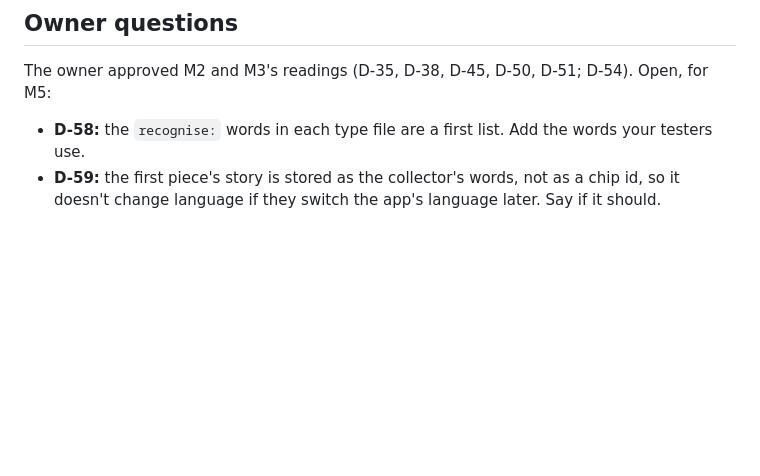
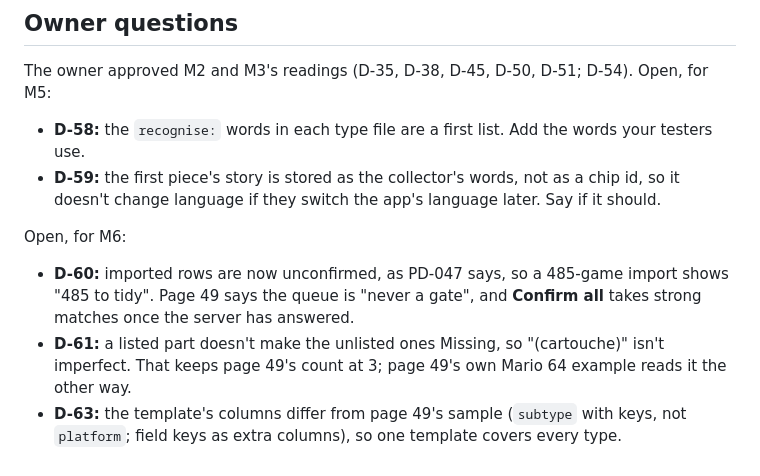
Before and after one commit to mackoj/tegola, a Markdown page: tasks/HANDOFF.md, the part around one of its changes. Drawn GitHub-style; blank space fills up the shorter version.

```diff
--- a/tasks/HANDOFF.md
+++ b/tasks/HANDOFF.md
@@ -157,3 +186,12 @@ The owner approved M2 and M3's readings (D-35, D-38, D-45, D-50, D-51; D-54). Op
 - **D-58:** the `recognise:` words in each type file are a first list. Add the words your testers use.
 - **D-59:** the first piece's story is stored as the collector's words, not as a chip id, so it doesn't change
   language if they switch the app's language later. Say if it should.
+
+Open, for M6:
+
+- **D-60:** imported rows are now unconfirmed, as PD-047 says, so a 485-game import shows "485 to tidy". Page 49
+  says the queue is "never a gate", and **Confirm all** takes strong matches once the server has answered.
+- **D-61:** a listed part doesn't make the unlisted ones Missing, so "(cartouche)" isn't imperfect. That keeps
+  page 49's count at 3; page 49's own Mario 64 example reads it the other way.
+- **D-63:** the template's columns differ from page 49's sample (`subtype` with keys, not `platform`; field keys as
+  extra columns), so one template covers every type.
```
Also changed, not shown: other parts of tasks/HANDOFF.md (+37 -8 lines).
